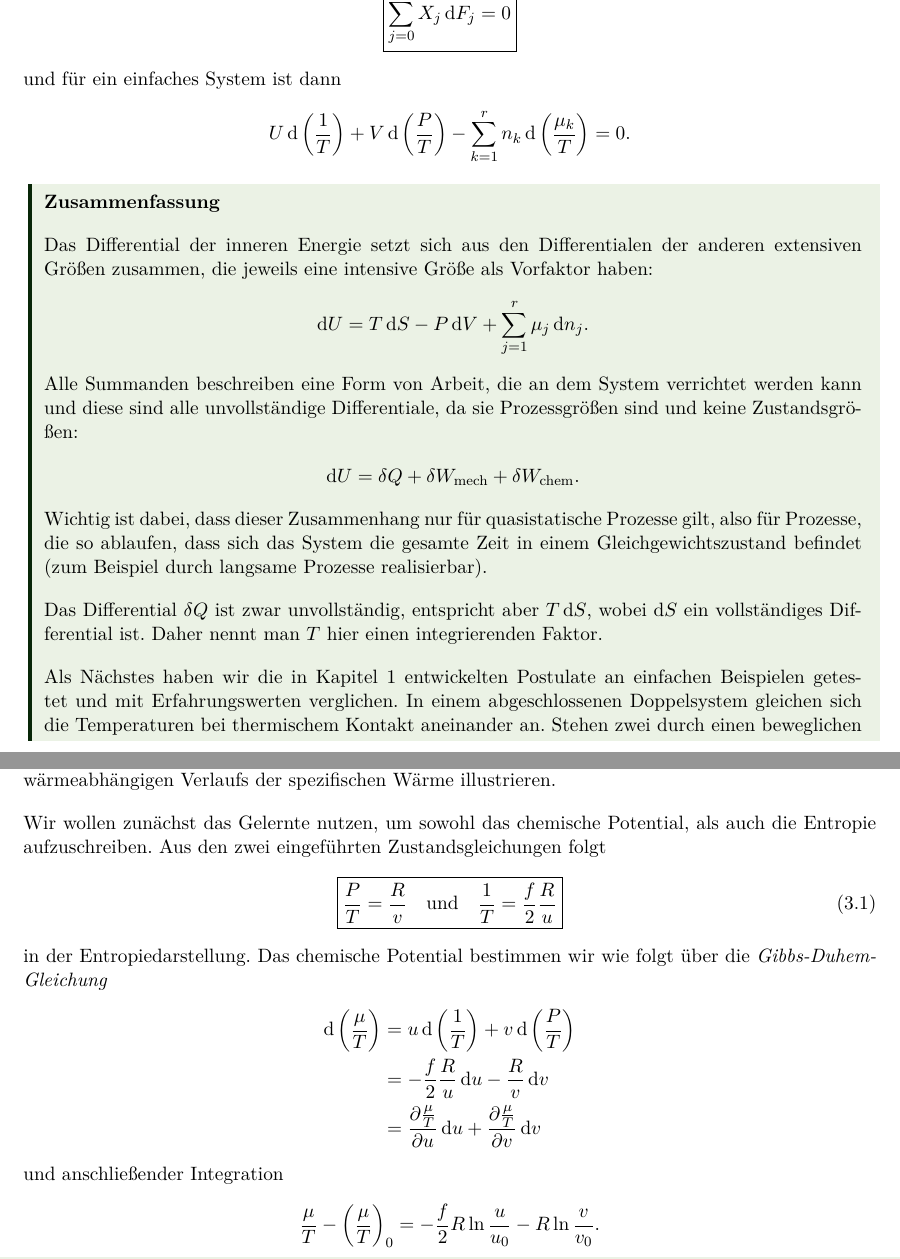
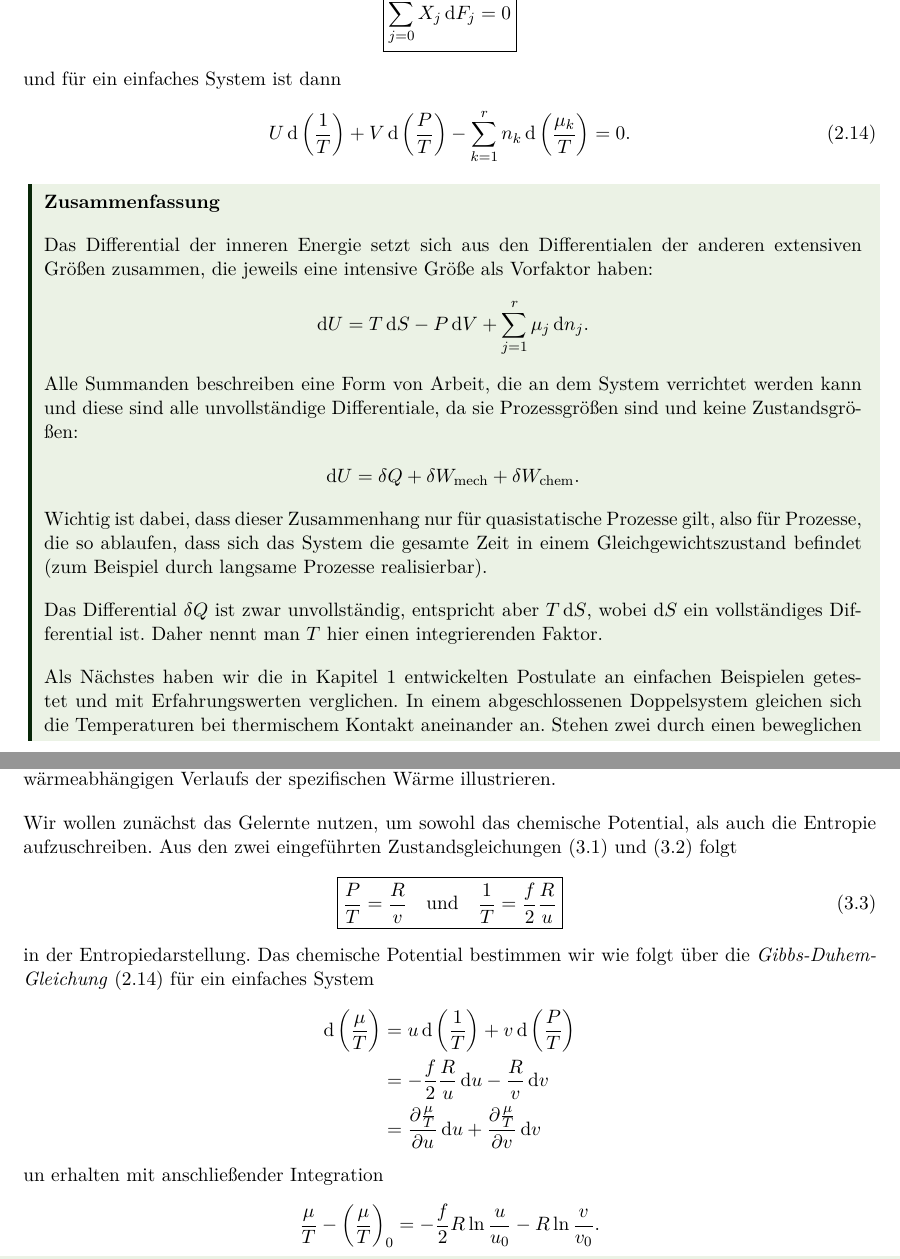
Before and after one commit to Mc-Zen/Thermodynamics, a LaTeX thesis (src/Theo_IV.tex, which reads src/2_Folgerungen_und_Gleichgewichtsbedingungen.tex, src/3_Antwortkoeffizienten.tex): two parts of pages 32 and 40 of 85, joined at a grey line, cut so that both start at the same text. Compiled offline with pdfLaTeX.

Commit message:
[fix] small changes

```diff
--- a/src/2_Folgerungen_und_Gleichgewichtsbedingungen.tex
+++ b/src/2_Folgerungen_und_Gleichgewichtsbedingungen.tex
@@ -481,9 +481,10 @@ Die Gibbs-Duhem-Beziehung kann auch in der Entropiedarstellung formuliert werden
     \boxed{\sum_{j=0}^t X_j \diff F_j = 0}
 \end{align*}
 und für ein einfaches System ist dann
-\begin{align*}
+\begin{align}
+    \label{eq:gibbs duhem einfaches system}
     U\diff\left(\frac{1}{T}\right) + V\diff\left(\frac{P}{T}\right)-\sum_{k=1}^r \sm_k\diff\left(\frac{\mu_k}{T}\right)=0.
-\end{align*}
+\end{align}
 
 
 \begin{summary}
--- a/src/3_Antwortkoeffizienten.tex
+++ b/src/3_Antwortkoeffizienten.tex
@@ -203,19 +205,19 @@ Das dadurch eintretende \anf{Auftauen} der Freiheitsgrade kann ab entsprechenden
 Anfangs dominieren also translatorische Prozesse, während mit Zunahme der Temperatur langsam auch der Rotationsbereich und noch später der Schwingungsbereich \anf{auftaut} (siehe auch \Abbref{fig:ThawingOfDegreesOfFreedom}).
 Diese Freiheitsgradverteilungen in Abhängigkeit der Temperatur werden wir später mittels der Beschreibung des wärmeabhängigen Verlaufs der spezifischen Wärme illustrieren.
 
-Wir wollen zunächst das Gelernte nutzen, um sowohl das chemische Potential, als auch die Entropie aufzuschreiben. Aus den zwei eingeführten Zustandsgleichungen folgt
+Wir wollen zunächst das Gelernte nutzen, um sowohl das chemische Potential, als auch die Entropie aufzuschreiben. Aus den zwei eingeführten Zustandsgleichungen \eqref{eq:ideale gasgleichung} und \eqref{eq:kalorische Zustandsgleichung} folgt
 \begin{align}
     \label{eq:entropischeZustandsgleichungenIdealeGase}
     \boxed{\frac{P}{T}=\frac{R}{v} \quad\text{und}\quad \frac{1}{T}=\frac{f}{2}\frac{R}{u}}
 \end{align}
-in der Entropiedarstellung. %(??).
-Das chemische Potential bestimmen wir wie folgt über die \emph{Gibbs-Duhem-Gleichung}
+in der Entropiedarstellung.
+Das chemische Potential bestimmen wir wie folgt über die \emph{Gibbs-Duhem-Gleichung} \eqref{eq:gibbs duhem einfaches system} für ein einfaches System
 \begin{align*}
     \diff \left(\frac{\mu}{T}\right) & =u\diff\left(\frac{1}{T}\right)+v\diff \left(\frac{P}{T}\right)                                    \\
                                      & =-\frac{f}{2}\frac{R}{u}\diff u-\frac{R}{v}\diff v                                                 \\
                                      & =\frac{\partial \frac{\mu}{T}}{\partial u}\diff u+\frac{\partial \frac{\mu}{T}}{\partial v}\diff v
 \end{align*}
-und anschließender Integration
+un erhalten mit anschließender Integration
 \begin{align*}
     \frac{\mu}{T}-\left(\frac{\mu}{T}\right)_0=-\frac{f}{2}R\ln\frac{u}{u_0}-R\ln\frac{v}{v_0}.
 \end{align*}
--- a/src/Theo_IV.tex
+++ b/src/Theo_IV.tex
@@ -186,7 +186,7 @@
 \usepackage{hyperref} % include hyperref as last package!
 
 
-\hyphenation{Gleich-ge-wichts-zu-stän-de}
+\hyphenation{Gleich-ge-wichts-zu-stän-de Schall-aus-brei-tung}
 
 \title{\tfigTitel}
 \subtitle{Sommersemester 2022}
```
Also changed, not shown: src/3_Antwortkoeffizienten.tex (22 more changed lines).
